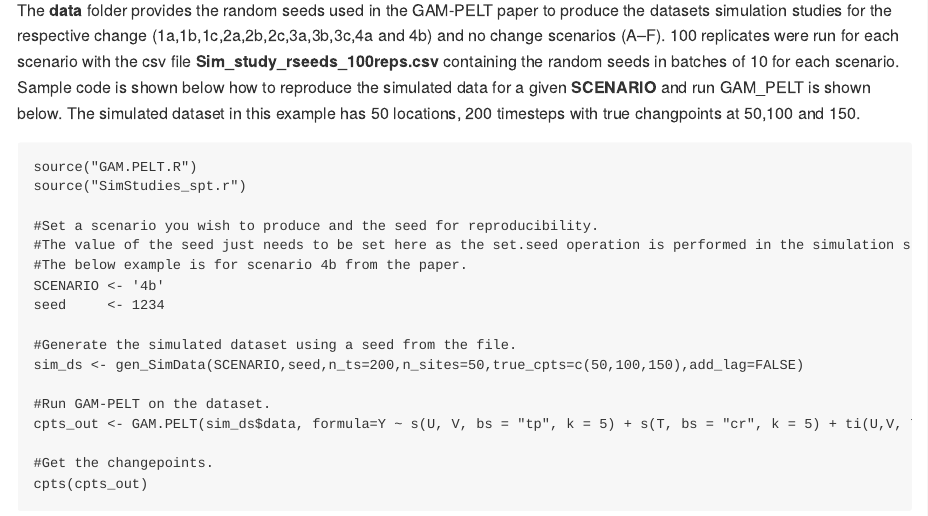
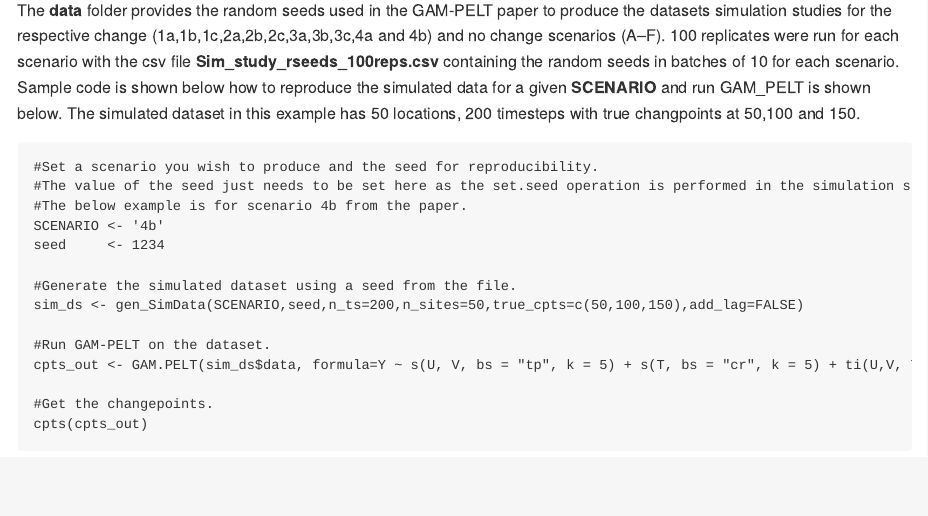
Before and after one commit to mjhollaway/GAM.PELT, an R Markdown document (README.Rmd): the page in a window 1100 px wide, from 1720 px down. The pictures show the output file README.md that the author committed with the source, drawn offline in the style of GitHub.

Commit message:
Correction of simulations study example in readme to remove redundant call to source functions from testing.

````diff
--- a/README.Rmd
+++ b/README.Rmd
@@ -78,9 +78,6 @@ print(cpts_out)
 The **data** folder provides the random seeds used in the GAM-PELT paper to produce the datasets simulation studies for the respective change (1a,1b,1c,2a,2b,2c,3a,3b,3c,4a and 4b) and no change scenarios (A--F). 100 replicates were run for each scenario with the csv file **Sim_study_rseeds_100reps.csv** containing the random seeds in batches of 10 for each scenario. Sample code is shown below how to reproduce the simulated data for a given **SCENARIO** and run GAM_PELT is shown below. The simulated dataset in this example has 50 locations, 200 timesteps with true changpoints at 50,100 and 150.
 
 ```
-source("GAM.PELT.R")
-source("SimStudies_spt.r")
-
 #Set a scenario you wish to produce and the seed for reproducibility.
 #The value of the seed just needs to be set here as the set.seed operation is performed in the simulation studies code itself.
 #The below example is for scenario 4b from the paper.
````
Also changed, not shown: README.md.
